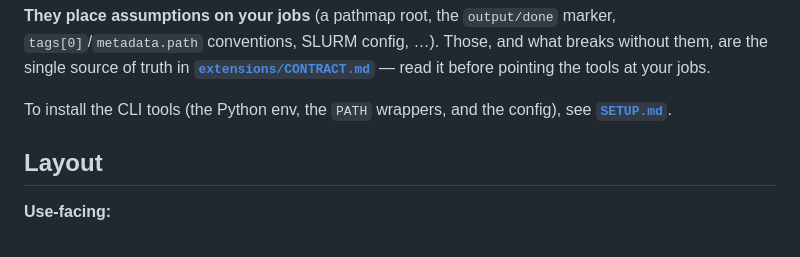
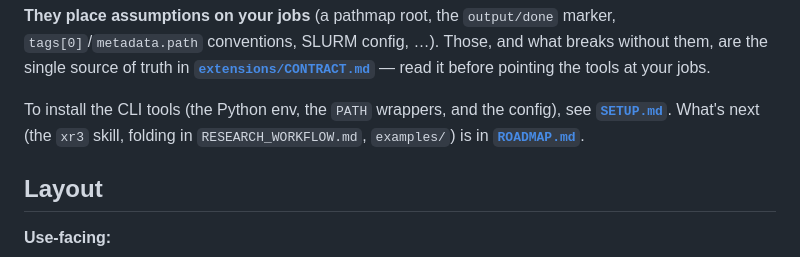
Before and after one commit to matthias-k/r3-tooling, a Markdown page: README.md, the part around the change. Rendered like a GitHub page.

```diff
--- a/README.md
+++ b/README.md
@@ -47,6 +47,7 @@ conventions, SLURM config, …). Those, and what breaks without them, are the si
 **[`extensions/CONTRACT.md`](extensions/CONTRACT.md)** — read it before pointing the tools at your jobs.
 
 To install the CLI tools (the Python env, the `PATH` wrappers, and the config), see **[`SETUP.md`](SETUP.md)**.
+What's next (the `xr3` skill, folding in `RESEARCH_WORKFLOW.md`, `examples/`) is in **[`ROADMAP.md`](ROADMAP.md)**.
 
 ## Layout
 
```
Also changed, not shown: ROADMAP.md (added, +40 -0 lines), docs/ideas/xr3-skill.md (added, +49 -0 lines).
